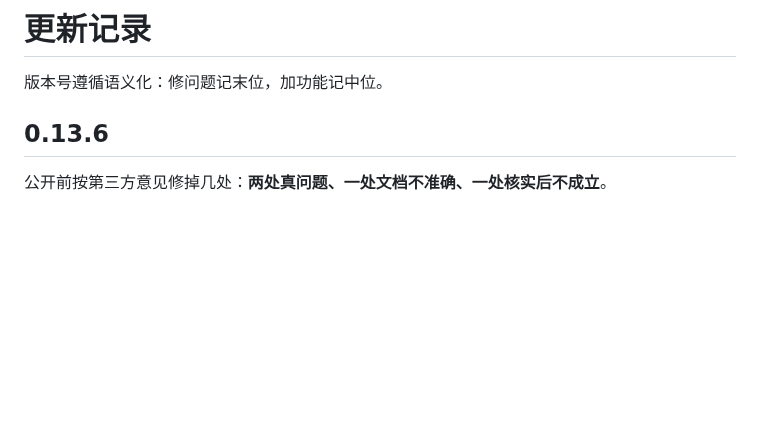
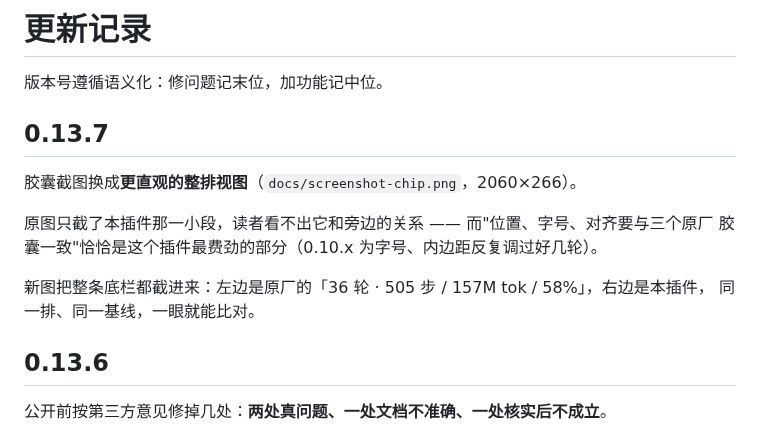
Before and after one commit to jiangpengtkd-alt/dsh-balance-chip, a Markdown page: CHANGELOG.md, the part around the change. Rendered like a GitHub page; blank space fills up the shorter version.

Commit message:
docs: 0.13.7 —— 胶囊截图换成整排视图（含三个原厂胶囊）
原图只截了本插件那一小段，读者看不出它和旁边的关系 —— 而"位置、字号、对齐要与
三个原厂胶囊一致"恰恰是这个插件最费劲的部分（0.10.x 为字号、内边距反复调过好几轮）。

新图是整条底栏（2060×266）：左边是原厂的「36 轮 · 505 步 / 157M tok / 58%」，
右边是本插件，同一排、同一基线，一眼能比。

验证：selftest 95/95、render 131/131、heartbeat 6/6、refresh 13/13、doc-rules 32/32、
pack-release --check 36/36；新图已确认同时在 tgz 与 zip 内（78,267 B）。

```diff
--- a/CHANGELOG.md
+++ b/CHANGELOG.md
@@ -1,6 +1,16 @@
 # 更新记录
 
 版本号遵循语义化：修问题记末位，加功能记中位。
+
+## 0.13.7
+
+胶囊截图换成**更直观的整排视图**（`docs/screenshot-chip.png`，2060×266）。
+
+原图只截了本插件那一小段，读者看不出它和旁边的关系 —— 而"位置、字号、对齐要与三个原厂
+胶囊一致"恰恰是这个插件最费劲的部分（0.10.x 为字号、内边距反复调过好几轮）。
+
+新图把整条底栏都截进来：左边是原厂的「36 轮 · 505 步 / 157M tok / 58%」，右边是本插件，
+同一排、同一基线，一眼就能比对。
 
 ## 0.13.6
 
```
Also changed, not shown: README.md (+1 -1 lines), docs/screenshot-chip.png, 5 other files.
